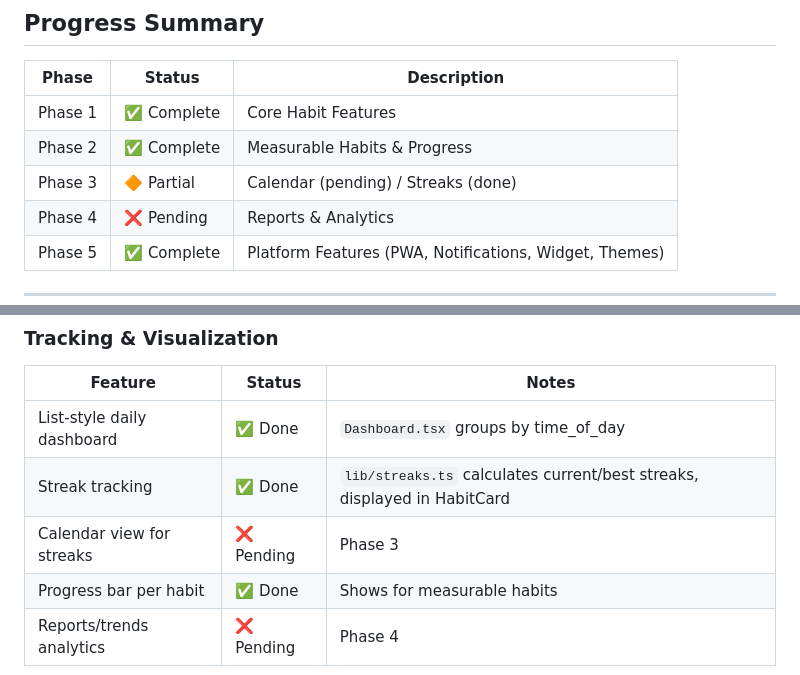
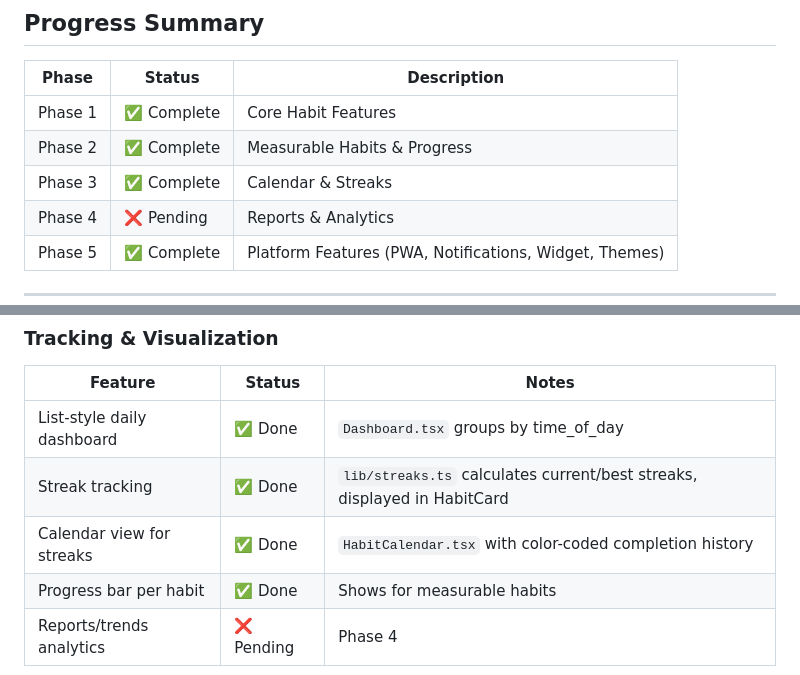
Before and after one commit to arifinreinaldo/mine25-habitify, a Markdown page: ROADMAP.md, 2 parts joined by grey strips. Drawn GitHub-style.

Commit message:
update roadmap

```diff
--- a/ROADMAP.md
+++ b/ROADMAP.md
@@ -6,7 +6,7 @@
 |-------|--------|-------------|
 | Phase 1 | ✅ Complete | Core Habit Features |
 | Phase 2 | ✅ Complete | Measurable Habits & Progress |
-| Phase 3 | 🔶 Partial | Calendar (pending) / Streaks (done) |
+| Phase 3 | ✅ Complete | Calendar & Streaks |
 | Phase 4 | ❌ Pending | Reports & Analytics |
 | Phase 5 | ✅ Complete | Platform Features (PWA, Notifications, Widget, Themes) |
 
@@ -32,7 +32,7 @@
 |---------|--------|-------|
 | List-style daily dashboard | ✅ Done | `Dashboard.tsx` groups by time_of_day |
 | Streak tracking | ✅ Done | `lib/streaks.ts` calculates current/best streaks, displayed in HabitCard |
-| Calendar view for streaks | ❌ Pending | Phase 3 |
+| Calendar view for streaks | ✅ Done | `HabitCalendar.tsx` with color-coded completion history |
 | Progress bar per habit | ✅ Done | Shows for measurable habits |
 | Reports/trends analytics | ❌ Pending | Phase 4 |
 
```
